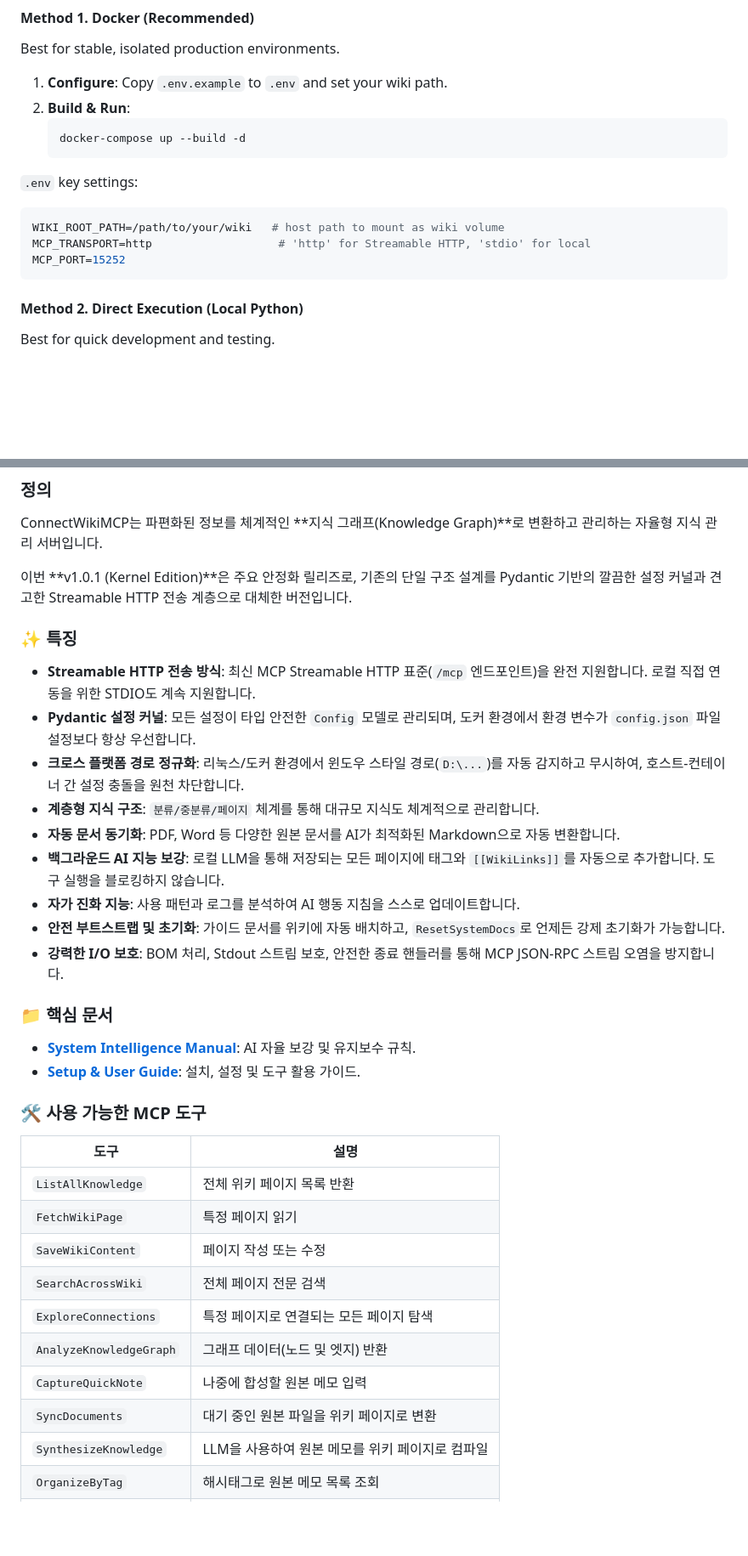
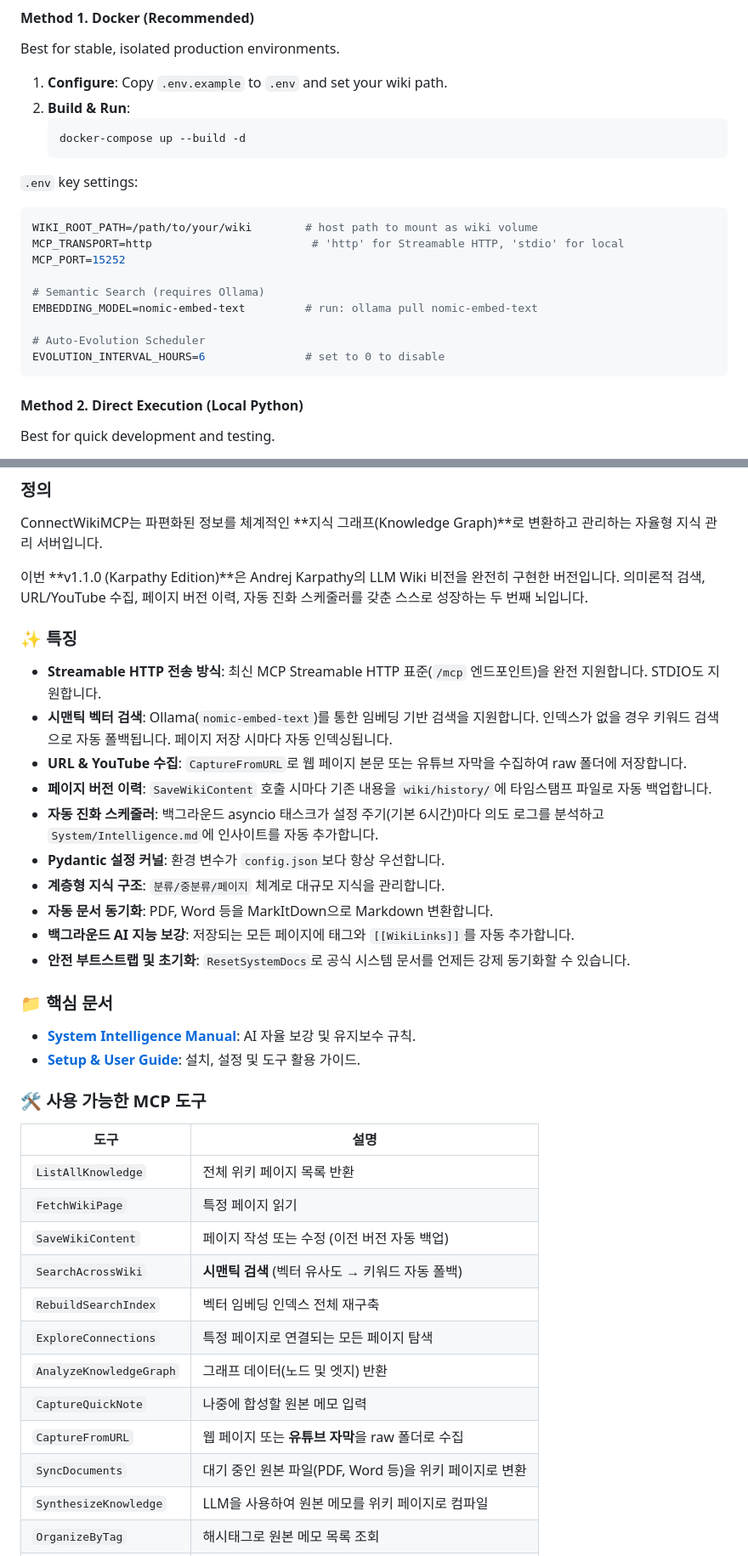
Before and after one commit to Mins87/ConnectWikiMCP, a Markdown page: README.md, 2 parts joined by grey strips. Shown at 85% size. Rendered like a GitHub page; blank space fills up the shorter version.

````diff
--- a/README.md
+++ b/README.md
@@ -58,9 +62,15 @@ Best for stable, isolated production environments.
 
 `.env` key settings:
 ```env
-WIKI_ROOT_PATH=/path/to/your/wiki   # host path to mount as wiki volume
-MCP_TRANSPORT=http                   # 'http' for Streamable HTTP, 'stdio' for local
+WIKI_ROOT_PATH=/path/to/your/wiki        # host path to mount as wiki volume
+MCP_TRANSPORT=http                        # 'http' for Streamable HTTP, 'stdio' for local
 MCP_PORT=15252
+
+# Semantic Search (requires Ollama)
+EMBEDDING_MODEL=nomic-embed-text         # run: ollama pull nomic-embed-text
+
+# Auto-Evolution Scheduler
+EVOLUTION_INTERVAL_HOURS=6               # set to 0 to disable
 ```
 
 #### Method 2. Direct Execution (Local Python)
@@ -99,18 +109,19 @@ For scenarios where you run the server directly without Docker:
 ### 정의
 ConnectWikiMCP는 파편화된 정보를 체계적인 **지식 그래프(Knowledge Graph)**로 변환하고 관리하는 자율형 지식 관리 서버입니다.
 
-이번 **v1.0.1 (Kernel Edition)**은 주요 안정화 릴리즈로, 기존의 단일 구조 설계를 Pydantic 기반의 깔끔한 설정 커널과 견고한 Streamable HTTP 전송 계층으로 대체한 버전입니다.
+이번 **v1.1.0 (Karpathy Edition)**은 Andrej Karpathy의 LLM Wiki 비전을 완전히 구현한 버전입니다. 의미론적 검색, URL/YouTube 수집, 페이지 버전 이력, 자동 진화 스케줄러를 갖춘 스스로 성장하는 두 번째 뇌입니다.
 
 ### ✨ 특징
-- **Streamable HTTP 전송 방식**: 최신 MCP Streamable HTTP 표준(`/mcp` 엔드포인트)을 완전 지원합니다. 로컬 직접 연동을 위한 STDIO도 계속 지원합니다.
-- **Pydantic 설정 커널**: 모든 설정이 타입 안전한 `Config` 모델로 관리되며, 도커 환경에서 환경 변수가 `config.json` 파일 설정보다 항상 우선합니다.
-- **크로스 플랫폼 경로 정규화**: 리눅스/도커 환경에서 윈도우 스타일 경로(`D:\...`)를 자동 감지하고 무시하여, 호스트-컨테이너 간 설정 충돌을 원천 차단합니다.
-- **계층형 지식 구조**: `분류/중분류/페이지` 체계를 통해 대규모 지식도 체계적으로 관리합니다.
-- **자동 문서 동기화**: PDF, Word 등 다양한 원본 문서를 AI가 최적화된 Markdown으로 자동 변환합니다.
-- **백그라운드 AI 지능 보강**: 로컬 LLM을 통해 저장되는 모든 페이지에 태그와 `[[WikiLinks]]`를 자동으로 추가합니다. 도구 실행을 블로킹하지 않습니다.
-- **자가 진화 지능**: 사용 패턴과 로그를 분석하여 AI 행동 지침을 스스로 업데이트합니다.
-- **안전 부트스트랩 및 초기화**: 가이드 문서를 위키에 자동 배치하고, `ResetSystemDocs`로 언제든 강제 초기화가 가능합니다.
-- **강력한 I/O 보호**: BOM 처리, Stdout 스트림 보호, 안전한 종료 핸들러를 통해 MCP JSON-RPC 스트림 오염을 방지합니다.
+- **Streamable HTTP 전송 방식**: 최신 MCP Streamable HTTP 표준(`/mcp` 엔드포인트)을 완전 지원합니다. STDIO도 지원합니다.
+- **시맨틱 벡터 검색**: Ollama(`nomic-embed-text`)를 통한 임베딩 기반 검색을 지원합니다. 인덱스가 없을 경우 키워드 검색으로 자동 폴백됩니다. 페이지 저장 시마다 자동 인덱싱됩니다.
+- **URL & YouTube 수집**: `CaptureFromURL`로 웹 페이지 본문 또는 유튜브 자막을 수집하여 raw 폴더에 저장합니다.
+- **페이지 버전 이력**: `SaveWikiContent` 호출 시마다 기존 내용을 `wiki/history/`에 타임스탬프 파일로 자동 백업합니다.
+- **자동 진화 스케줄러**: 백그라운드 asyncio 태스크가 설정 주기(기본 6시간)마다 의도 로그를 분석하고 `System/Intelligence.md`에 인사이트를 자동 추가합니다.
+- **Pydantic 설정 커널**: 환경 변수가 `config.json`보다 항상 우선합니다.
+- **계층형 지식 구조**: `분류/중분류/페이지` 체계로 대규모 지식을 관리합니다.
+- **자동 문서 동기화**: PDF, Word 등을 MarkItDown으로 Markdown 변환합니다.
+- **백그라운드 AI 지능 보강**: 저장되는 모든 페이지에 태그와 `[[WikiLinks]]`를 자동 추가합니다.
+- **안전 부트스트랩 및 초기화**: `ResetSystemDocs`로 공식 시스템 문서를 언제든 강제 동기화할 수 있습니다.
 
 ### 📁 핵심 문서
 - **[System Intelligence Manual](docs/system/Intelligence.md)**: AI 자율 보강 및 유지보수 규칙.
@@ -122,12 +133,14 @@ ConnectWikiMCP는 파편화된 정보를 체계적인 **지식 그래프(Knowled
 |---|---|
 | `ListAllKnowledge` | 전체 위키 페이지 목록 반환 |
 | `FetchWikiPage` | 특정 페이지 읽기 |
-| `SaveWikiContent` | 페이지 작성 또는 수정 |
-| `SearchAcrossWiki` | 전체 페이지 전문 검색 |
+| `SaveWikiContent` | 페이지 작성 또는 수정 (이전 버전 자동 백업) |
+| `SearchAcrossWiki` | **시맨틱 검색** (벡터 유사도 → 키워드 자동 폴백) |
+| `RebuildSearchIndex` | 벡터 임베딩 인덱스 전체 재구축 |
 | `ExploreConnections` | 특정 페이지로 연결되는 모든 페이지 탐색 |
 | `AnalyzeKnowledgeGraph` | 그래프 데이터(노드 및 엣지) 반환 |
 | `CaptureQuickNote` | 나중에 합성할 원본 메모 입력 |
-| `SyncDocuments` | 대기 중인 원본 파일을 위키 페이지로 변환 |
+| `CaptureFromURL` | 웹 페이지 또는 **유튜브 자막**을 raw 폴더로 수집 |
+| `SyncDocuments` | 대기 중인 원본 파일(PDF, Word 등)을 위키 페이지로 변환 |
 | `SynthesizeKnowledge` | LLM을 사용하여 원본 메모를 위키 페이지로 컴파일 |
 | `OrganizeByTag` | 해시태그로 원본 메모 목록 조회 |
 | `EvolutionAudit` | 최근 의도 로그 반환 (패턴 분석용) |
````
Also changed, not shown: other parts of README.md (+26 -16 lines).
